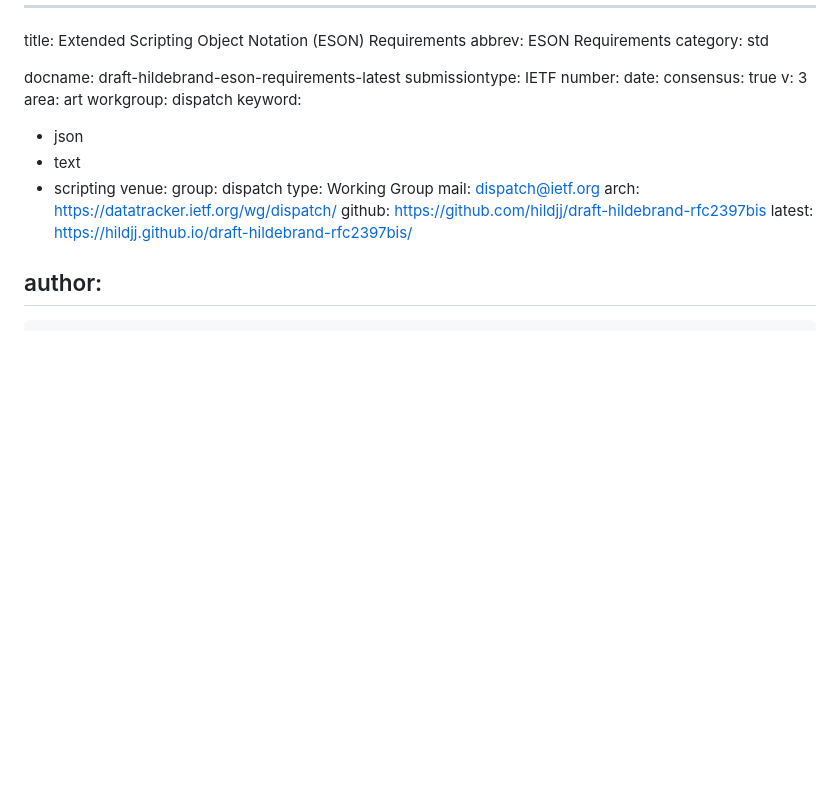
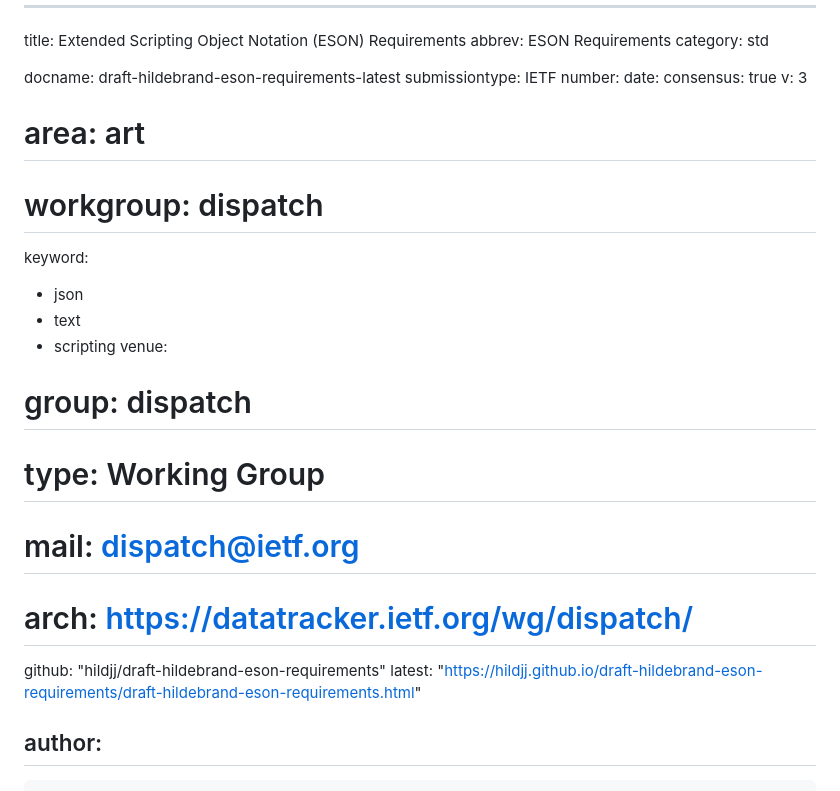
Before and after one commit to hildjj/draft-hildebrand-eson-requirements, a Markdown page: draft-hildebrand-eson-requirements.md, the part around the change. Rendered like a GitHub page; blank space fills up the shorter version.

Commit message:
Automatic update of venue information

```diff
--- a/draft-hildebrand-eson-requirements.md
+++ b/draft-hildebrand-eson-requirements.md
@@ -9,19 +9,19 @@ number:
 date:
 consensus: true
 v: 3
-area: art
-workgroup: dispatch
+# area: art
+# workgroup: dispatch
 keyword:
  - json
  - text
  - scripting
 venue:
-  group: dispatch
-  type: Working Group
-  mail: dispatch@ietf.org
-  arch: https://datatracker.ietf.org/wg/dispatch/
-  github: https://github.com/hildjj/draft-hildebrand-rfc2397bis
-  latest: https://hildjj.github.io/draft-hildebrand-rfc2397bis/
+#  group: dispatch
+#  type: Working Group
+#  mail: dispatch@ietf.org
+#  arch: https://datatracker.ietf.org/wg/dispatch/
+  github: "hildjj/draft-hildebrand-eson-requirements"
+  latest: "https://hildjj.github.io/draft-hildebrand-eson-requirements/draft-hildebrand-eson-requirements.html"
 
 author:
  -
```
